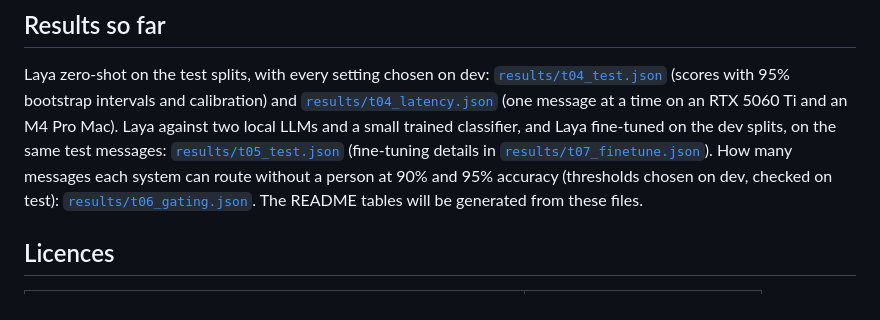
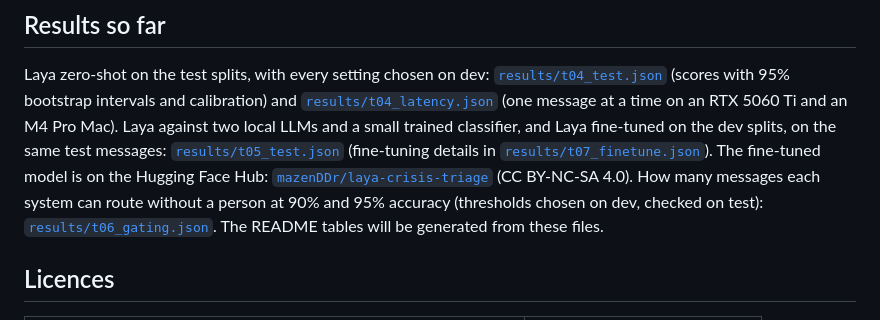
Before and after one commit to mazenDDr/crisis-triage, a Markdown page: README.md, the part around the change. GitHub-like rendering.

Commit message:
Restore the Hugging Face model link lost in a README merge

```diff
--- a/README.md
+++ b/README.md
@@ -44,9 +44,12 @@ calibration) and [`results/t04_latency.json`](results/t04_latency.json) (one mes
 on an RTX 5060 Ti and an M4 Pro Mac). Laya against two local LLMs and a small trained
 classifier, and Laya fine-tuned on the dev splits, on the same test messages:
 [`results/t05_test.json`](results/t05_test.json) (fine-tuning details in
-[`results/t07_finetune.json`](results/t07_finetune.json)). How many messages each system can route without a person at 90% and 95% accuracy
-(thresholds chosen on dev, checked on test): [`results/t06_gating.json`](results/t06_gating.json).
-The README tables will be generated from these files.
+[`results/t07_finetune.json`](results/t07_finetune.json)). The fine-tuned model is on the Hugging
+Face Hub: [`mazenDDr/laya-crisis-triage`](https://huggingface.co/mazenDDr/laya-crisis-triage)
+(CC BY-NC-SA 4.0). How many messages each system can route without a person at 90% and 95%
+accuracy (thresholds chosen on dev, checked on test):
+[`results/t06_gating.json`](results/t06_gating.json). The README tables will be generated from
+these files.
 
 ## Licences
 
```
